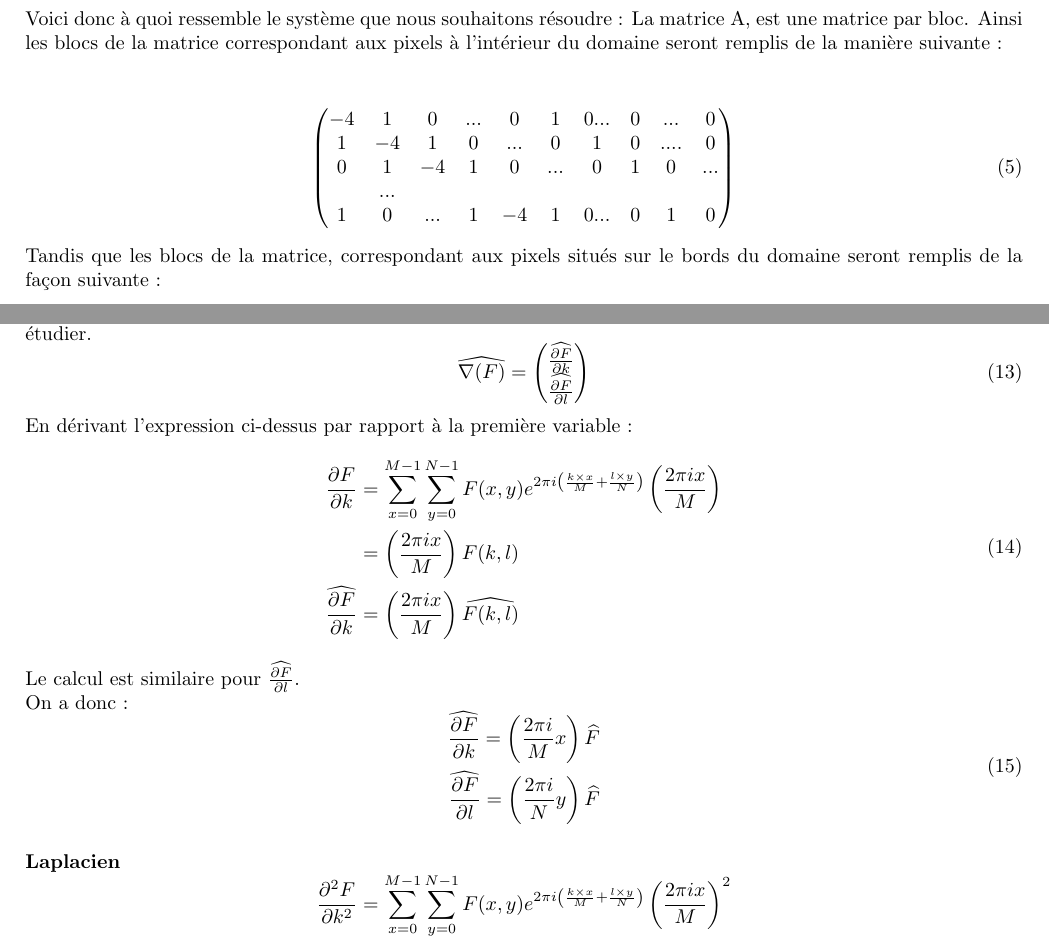
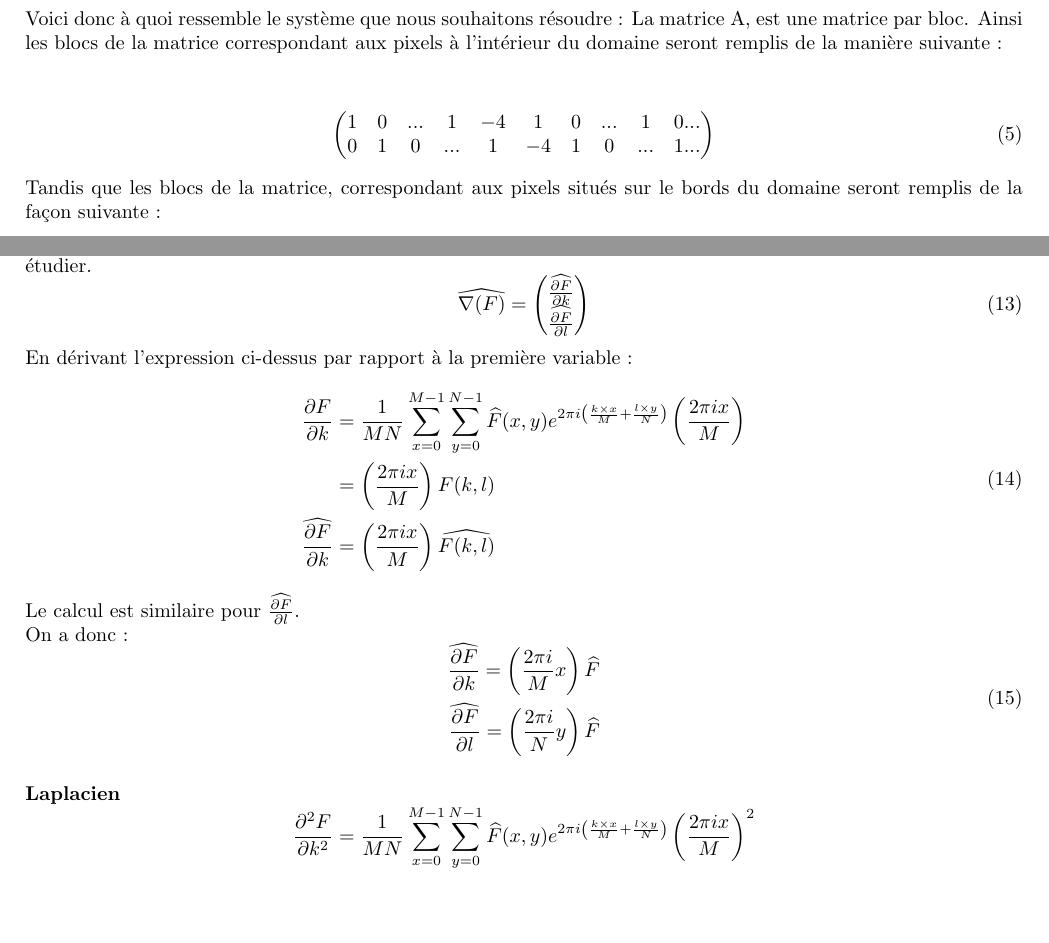
Before and after one commit to MVirginie/BlendIm, a LaTeX document (Memory/Rapport.tex, which reads Memory/Chapters/03_Discretisation.tex, Memory/Chapters/04_Fourier.tex): two parts of pages 9 and 12 of 26, joined at a grey line, cut so that both start at the same text, the shorter picture padded with empty space. Compiled offline with pdfLaTeX.

Commit message:
v10.5, need to update FOurier & FD

```diff
--- a/Memory/Chapters/03_Discretisation.tex
+++ b/Memory/Chapters/03_Discretisation.tex
@@ -111,11 +111,8 @@ La matrice A, est une matrice par bloc. Ainsi les blocs de la matrice correspond
 \left.
 \begin{aligned}
 \begin{pmatrix}
-	-4 & 1 & 0 & ...& 0 & 1 & 0...&0& ... & 0\\
-	1 & -4 & 1 & 0 & ... & 0 &1 &0&....&0\\
-	0 & 1 & -4 & 1 & 0&... &0 &1 &0&...\\
-	&...\\
-	1 & 0 &... &1 &-4 &1 &0...& 0& 1 & 0\\
+	1 & 0 & ... &  1 &-4 & 1 & 0 & ... & 1 & 0... \\
+	0 & 1 & 0   &... & 1 & -4& 1 & 0  &... & 1 ... \\
 \end{pmatrix}
 \end{aligned}
 \right.
--- a/Memory/Chapters/04_Fourier.tex
+++ b/Memory/Chapters/04_Fourier.tex
@@ -28,7 +28,7 @@ F est toujours la fonction que nous souhaitons étudier.
 En dérivant l'expression ci-dessus par rapport à la première variable :
 \begin{equation}
 \begin{aligned}
-\frac{\partial F}{\partial k} &= \sum_{x = 0}^{M-1} \sum_{y = 0}^{N-1} F(x,y) e^{2\pi i\left(\frac{k\times x}{M}+\frac{l\times y}{N}\right)}\left(\frac{2\pi i x}{M}\right)\\
+\frac{\partial F}{\partial k} &= \frac{1}{MN}\sum_{x = 0}^{M-1} \sum_{y = 0}^{N-1} \widehat{F}(x,y) e^{2\pi i\left(\frac{k\times x}{M}+\frac{l\times y}{N}\right)}\left(\frac{2\pi i x}{M}\right)\\
 & = \left(\frac{2\pi i x}{M}\right)F(k,l)\\
 \widehat{\frac{\partial F}{\partial k}} &= \left(\frac{2\pi i x}{M}\right)\widehat{F(k,l)}
 \end{aligned}
@@ -45,7 +45,7 @@ On a donc :
 \paragraph{Laplacien}
 \begin{equation}
 \begin{aligned}
-\frac{\partial^2 F}{\partial k ^2} & = \sum_{x = 0}^{M-1} \sum_{y = 0}^{N-1} F(x,y) e^{2\pi i\left(\frac{k\times x}{M}+\frac{l\times y}{N}\right)}\left(\frac{2\pi i x}{M}\right)^2\\
+\frac{\partial^2 F}{\partial k ^2} & = \frac{1}{MN} \sum_{x = 0}^{M-1} \sum_{y = 0}^{N-1} \widehat{F}(x,y) e^{2\pi i\left(\frac{k\times x}{M}+\frac{l\times y}{N}\right)}\left(\frac{2\pi i x}{M}\right)^2\\
 & = \left(\frac{2\pi i x}{M}\right)^2 F(k,l)\\
 \widehat{\frac{\partial^2 F}{\partial k^2}} &= \left(\frac{2\pi i x}{M}\right)^2\widehat{F(k,l)}
 \end{aligned}
```
Also changed, not shown: Memory/Chapters/01_Probleme.tex (+1 -1 lines), Memory/Chapters/02_Resolution.tex (+1 -1 lines), Memory/Chapters/03_Discretisation.tex (8 more changed lines), Memory/Chapters/04_Fourier.tex (2 more changed lines).
